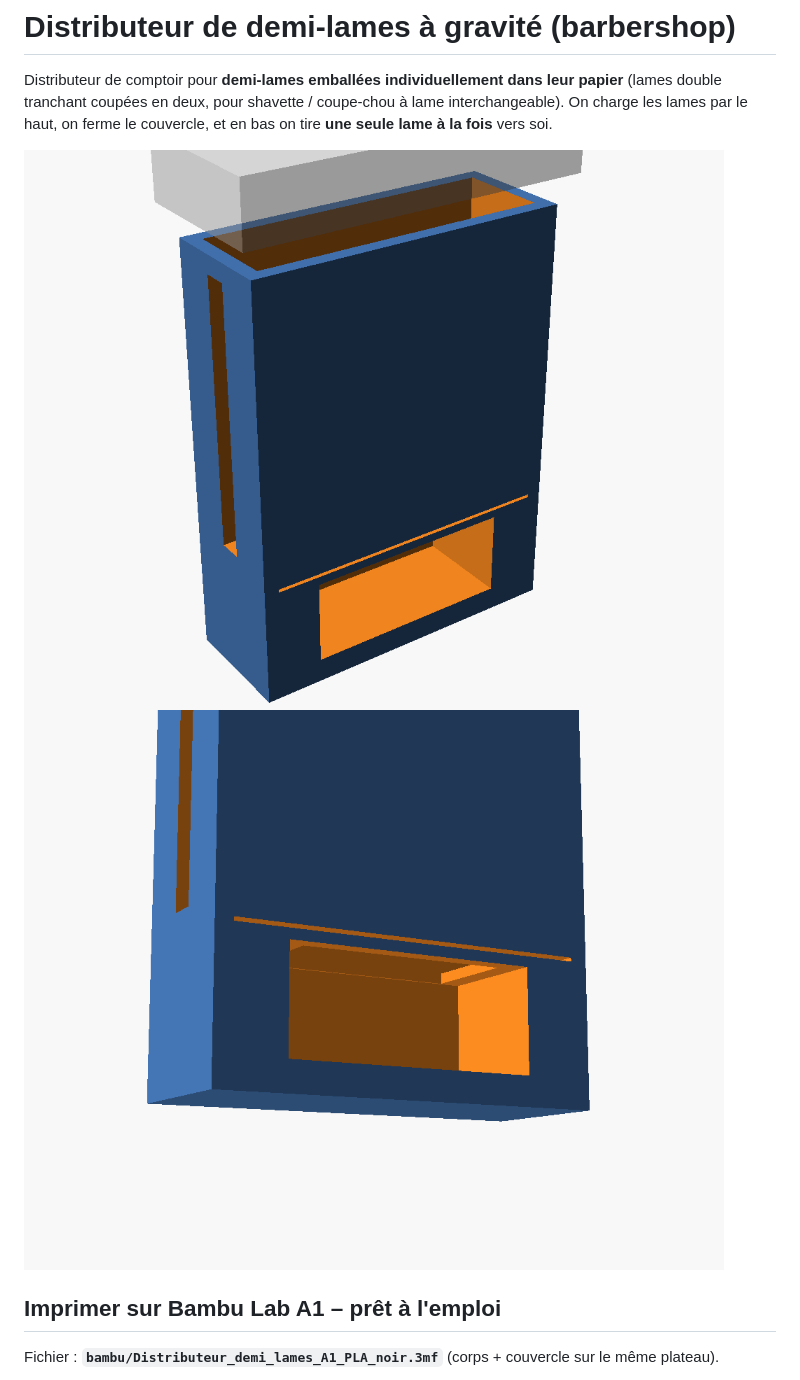
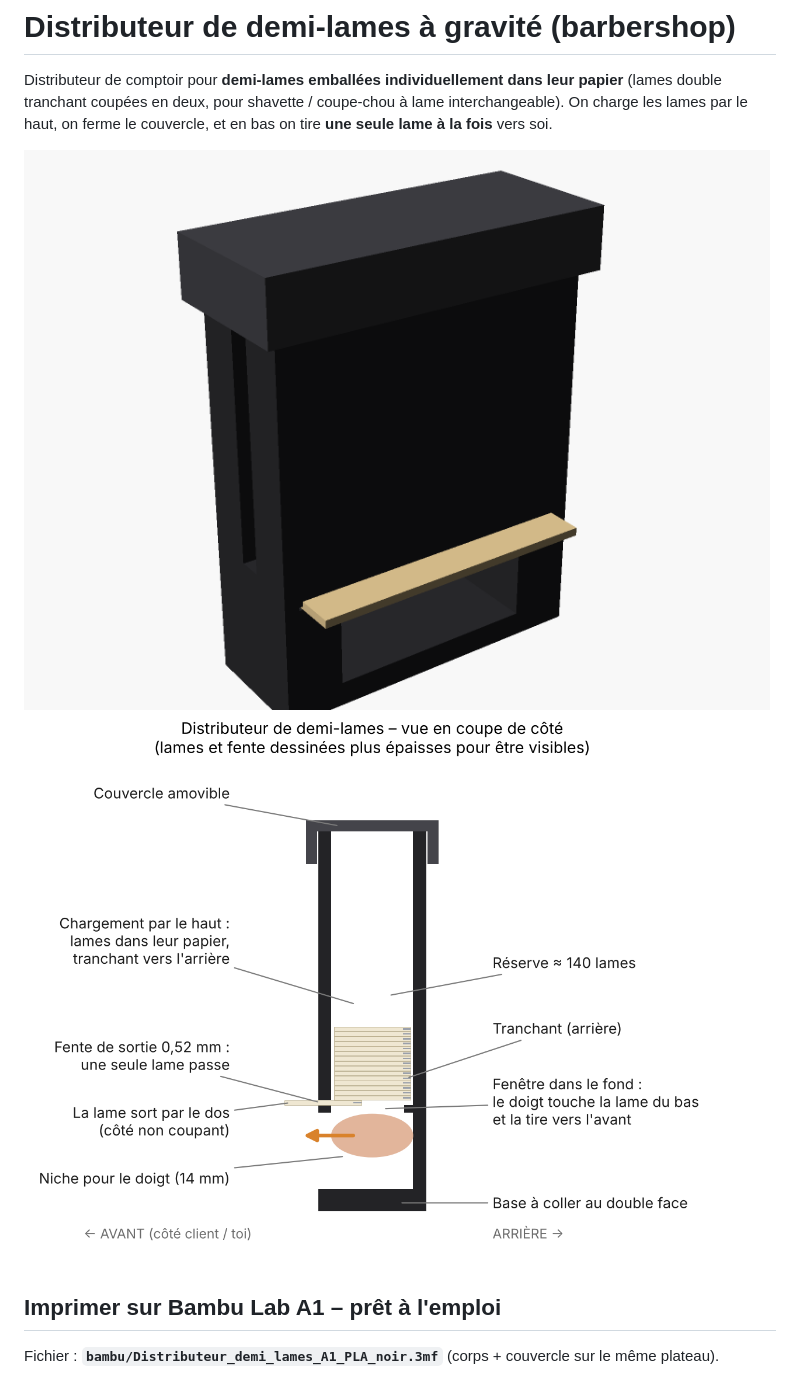
Before and after one commit to benjaminjschummer-lab/Support-tondeuse-, a Markdown page: distributeur-demi-lames/README.md, the part around the change. Drawn GitHub-style; pictures changed too: distributeur-demi-lames/images/rendu_ferme.png (added), distributeur-demi-lames/images/schema_coupe.png (added).

Commit message:
Distributeur : rendu de présentation et schéma en coupe annoté
Co-Authored-By: Claude Opus 5.5 <noreply@anthropic.com>
Claude-Session: https://claude.ai/code/session_01EPz41bgqextJTfwzMFbErq

```diff
--- a/distributeur-demi-lames/README.md
+++ b/distributeur-demi-lames/README.md
@@ -3,8 +3,8 @@
 Distributeur de comptoir pour **demi-lames emballées individuellement dans leur papier** (lames double tranchant coupées en deux, pour shavette / coupe-chou à lame interchangeable).
 On charge les lames par le haut, on ferme le couvercle, et en bas on tire **une seule lame à la fois** vers soi.
 
-![Vue d'ensemble](images/vue_avant.png)
-![Dessous / sortie](images/vue_dessous_avant.png)
+![Rendu](images/rendu_ferme.png)
+![Schéma en coupe](images/schema_coupe.png)
 
 ## Imprimer sur Bambu Lab A1 – prêt à l'emploi
 
```
